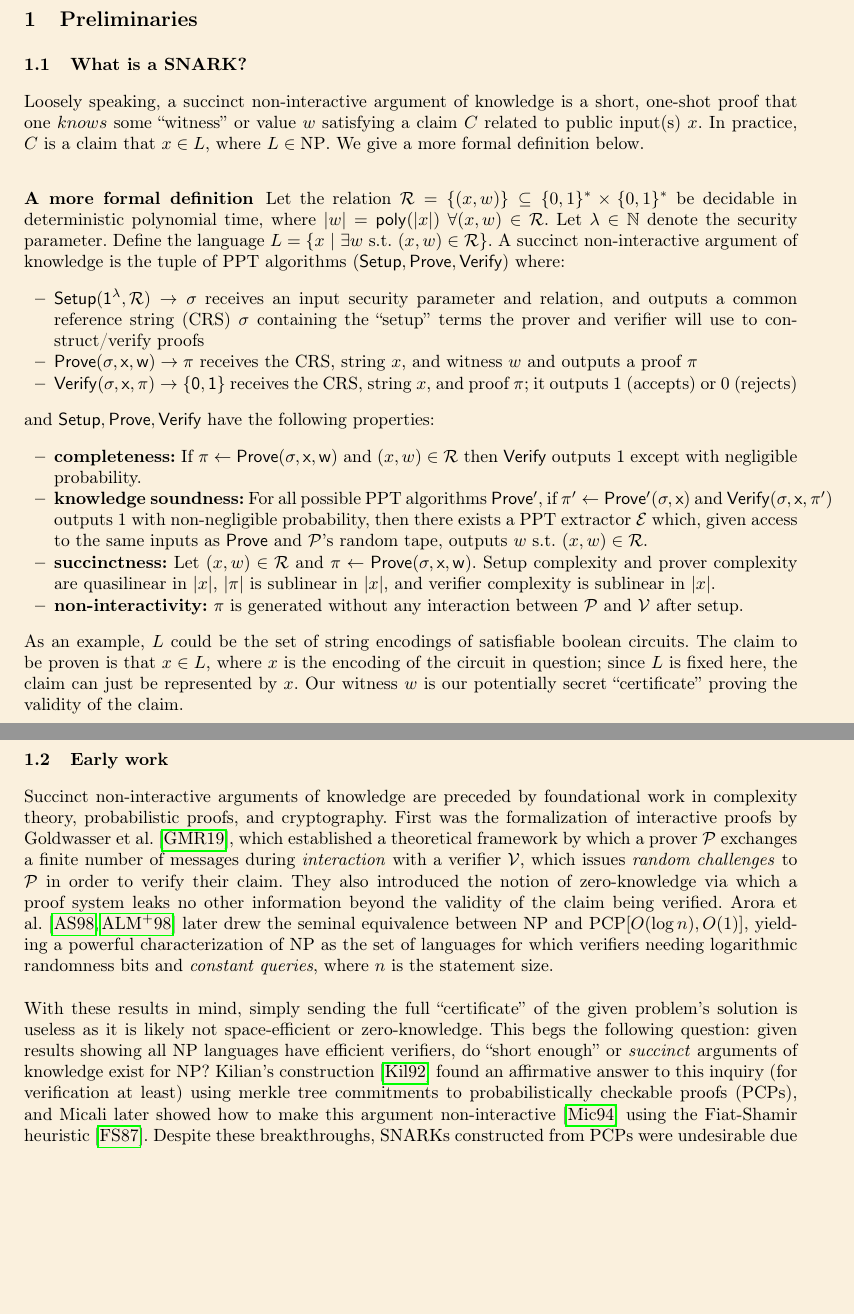
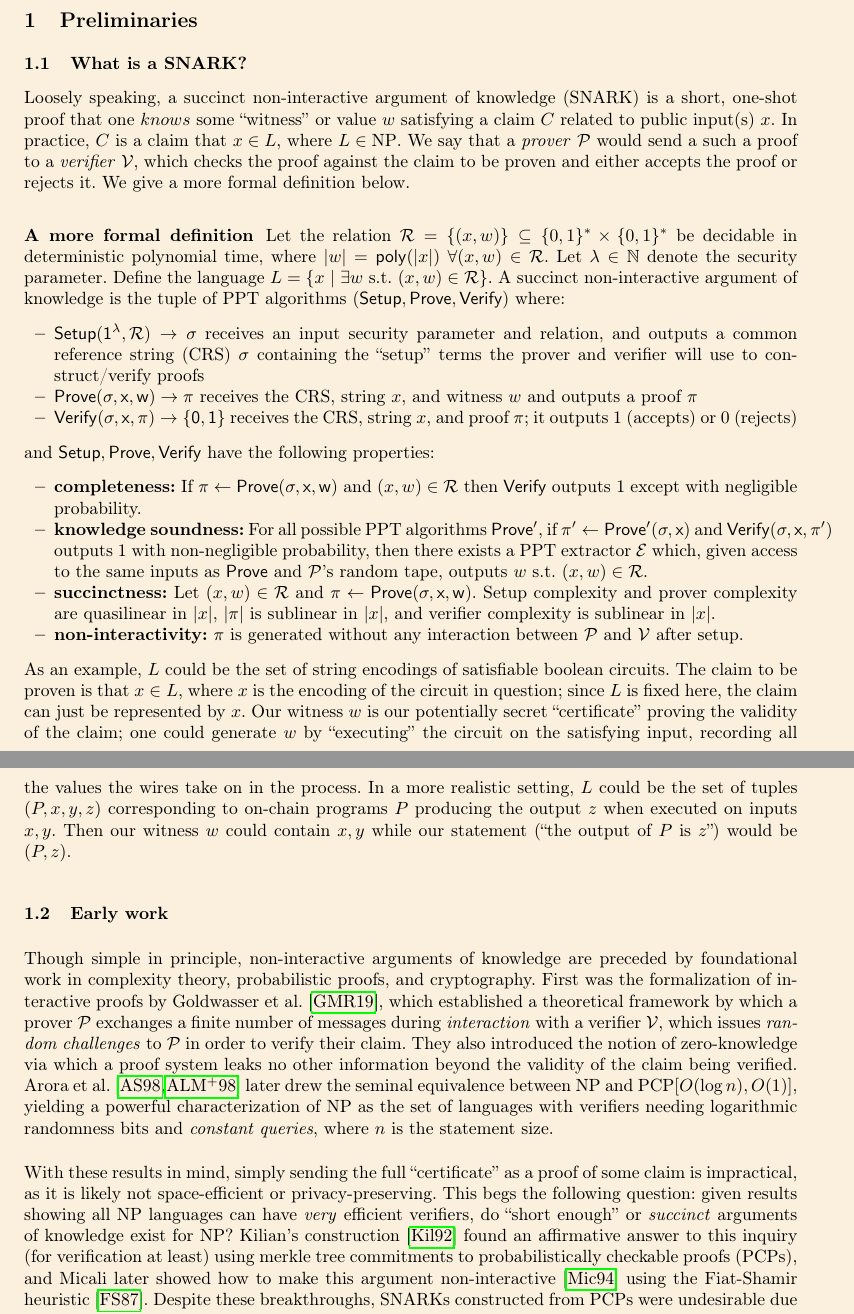
Before and after one commit to no-secrets-dev/snark-survey, a LaTeX thesis (main.tex, which reads tex_files/prelims.tex): two parts of pages 1 and 2 of 14, joined at a grey line, cut so that both start at the same text, the shorter picture padded with empty space. Compiled offline with pdfLaTeX.

Commit message:
clean things

```diff
--- a/tex_files/prelims.tex
+++ b/tex_files/prelims.tex
@@ -1,7 +1,7 @@
 \section{Preliminaries}
 
 \subsection{What is a SNARK?}
-\noindent Loosely speaking, a succinct non-interactive argument of knowledge is a short, one-shot proof that one $knows$ some ``witness'' or value $w$ satisfying a claim $C$ related to public input(s) $x$. In practice, $C$ is a claim that $x \in L$, where $L \in \text{NP}$. We give a more formal definition below.
+\noindent Loosely speaking, a succinct non-interactive argument of knowledge (SNARK) is a short, one-shot proof that one $knows$ some ``witness'' or value $w$ satisfying a claim $C$ related to public input(s) $x$. In practice, $C$ is a claim that $x \in L$, where $L \in \text{NP}$. We say that a \textit{prover} $\mathcal{P}$ would send a such a proof to a \textit{verifier} $\mathcal{V}$, which checks the proof against the claim to be proven and either accepts the proof or rejects it. We give a more formal definition below.
 
 \subsubsection{A more formal definition}
 \noindent Let the relation $\mathcal{R} = \{(x, w)\} \subseteq \{0, 1\}^{*} \times \{0, 1\}^{*}$ be decidable in deterministic polynomial time, where $|w| = \mathsf{poly}(|x|)\ \forall (x, w) \in \mathcal{R}$. Let $\lambda \in \mathbb{N}$ denote the security parameter. Define the language $L = \{x\ |\ \exists w\ \text{s.t.}\ (x, w) \in \mathcal{R}\}$. A succinct non-interactive argument of knowledge is the tuple of PPT algorithms $(\sf{Setup}, \sf{Prove}, \sf{Verify})$ where:
@@ -20,10 +20,10 @@
     \item \textbf{non-interactivity:} $\pi$ is generated without any interaction between $\mathcal{P}$ and $\mathcal{V}$ after setup.
 \end{itemize}
 
-\noindent As an example, $L$ could be the set of string encodings of satisfiable boolean circuits. The claim to be proven is that $x \in L$, where $x$ is the encoding of the circuit in question; since $L$ is fixed here, the claim can just be represented by $x$. Our witness $w$ is our potentially secret ``certificate'' proving the validity of the claim.\\
+\noindent As an example, $L$ could be the set of string encodings of satisfiable boolean circuits. The claim to be proven is that $x \in L$, where $x$ is the encoding of the circuit in question; since $L$ is fixed here, the claim can just be represented by $x$. Our witness $w$ is our potentially secret ``certificate'' proving the validity of the claim; one could generate $w$ by ``executing'' the circuit on the satisfying input, recording all the values the wires take on in the process. In a more realistic setting, $L$ could be the set of tuples $(P, x, y, z)$ corresponding to on-chain programs $P$ producing the output $z$ when executed on inputs $x, y$. Then our witness $w$ could contain $x, y$ while our statement (``the output of $P$ is $z$'') would be $(P, z)$.
 
 \subsection{Early work}
-\noindent Succinct non-interactive arguments of knowledge are preceded by foundational work in complexity theory, probabilistic proofs, and cryptography. First was the formalization of interactive proofs by Goldwasser et al.\ \cite{ipfirst}, which established a theoretical framework by which a prover $\mathcal{P}$ exchanges a finite number of messages during \textit{interaction} with a verifier $\mathcal{V}$, which issues \textit{random challenges} to $\mathcal{P}$ in order to verify their claim. They also introduced the notion of zero-knowledge via which a proof system leaks no other information beyond the validity of the claim being verified. Arora et al. \cite{pcpthm1, pcpthm2} later drew the seminal equivalence between NP and PCP$[O(\log n), O(1)]$, yielding a powerful characterization of NP as the set of languages for which verifiers needing logarithmic randomness bits and \textit{constant queries}, where $n$ is the statement size.\\
+\noindent Though simple in principle, non-interactive arguments of knowledge are preceded by foundational work in complexity theory, probabilistic proofs, and cryptography. First was the formalization of interactive proofs by Goldwasser et al.\ \cite{ipfirst}, which established a theoretical framework by which a prover $\mathcal{P}$ exchanges a finite number of messages during \textit{interaction} with a verifier $\mathcal{V}$, which issues \textit{random challenges} to $\mathcal{P}$ in order to verify their claim. They also introduced the notion of zero-knowledge via which a proof system leaks no other information beyond the validity of the claim being verified. Arora et al. \cite{pcpthm1, pcpthm2} later drew the seminal equivalence between NP and PCP$[O(\log n), O(1)]$, yielding a powerful characterization of NP as the set of languages with verifiers needing logarithmic randomness bits and \textit{constant queries}, where $n$ is the statement size.\\
 
-\noindent With these results in mind, simply sending the full ``certificate'' of the given problem's solution is useless as it is likely not space-efficient or zero-knowledge. This begs the following question: given results showing all NP languages have efficient verifiers, do ``short enough'' or \textit{succinct} arguments of knowledge exist for NP? Kilian's construction \cite{kilian} found an affirmative answer to this inquiry (for verification at least) using merkle tree commitments to probabilistically checkable proofs (PCPs), and Micali later showed how to make this argument non-interactive \cite{micalisnark} using the Fiat-Shamir heuristic \cite{fiatshamir}. Despite these breakthroughs, SNARKs constructed from PCPs were undesirable due to massive overhead incurred in proof construction. Many approaches instead use algebraic characterizations of NP which admit means to efficient polynomial identity/property testing. Additionally integrating ``compiled'' interaction and suitable cryptographic commitment schemes can reduce prover complexity, proof length, and verifier complexity.\\
+\noindent With these results in mind, simply sending the full ``certificate'' as a proof of some claim is impractical, as it is likely not space-efficient or privacy-preserving. This begs the following question: given results showing all NP languages can have \textit{very} efficient verifiers, do ``short enough'' or \textit{succinct} arguments of knowledge exist for NP? Kilian's construction \cite{kilian} found an affirmative answer to this inquiry (for verification at least) using merkle tree commitments to probabilistically checkable proofs (PCPs), and Micali later showed how to make this argument non-interactive \cite{micalisnark} using the Fiat-Shamir heuristic \cite{fiatshamir}. Despite these breakthroughs, SNARKs constructed from PCPs were undesirable due to massive overhead incurred in proof construction. Many approaches instead use algebraic characterizations of NP which admit means to efficient polynomial identity/property testing. Additionally integrating ``compiled'' interaction and suitable cryptographic commitment schemes can reduce prover complexity, proof length, and verifier complexity.\\
 
```
Also changed, not shown: tex_files/pairing-snarks-u.tex (+6 -1 lines), out/main.pdf, tex_files/prelims.tex (8 more changed lines).
